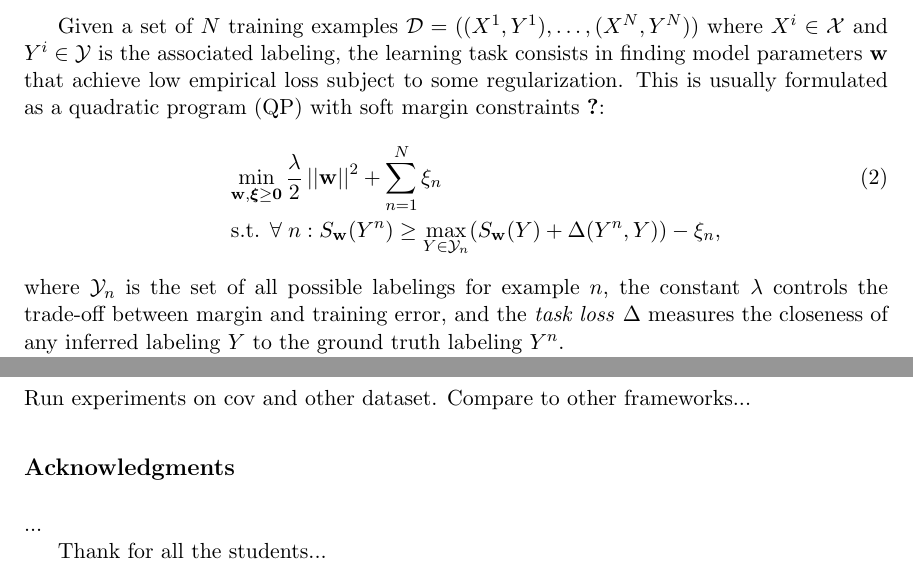
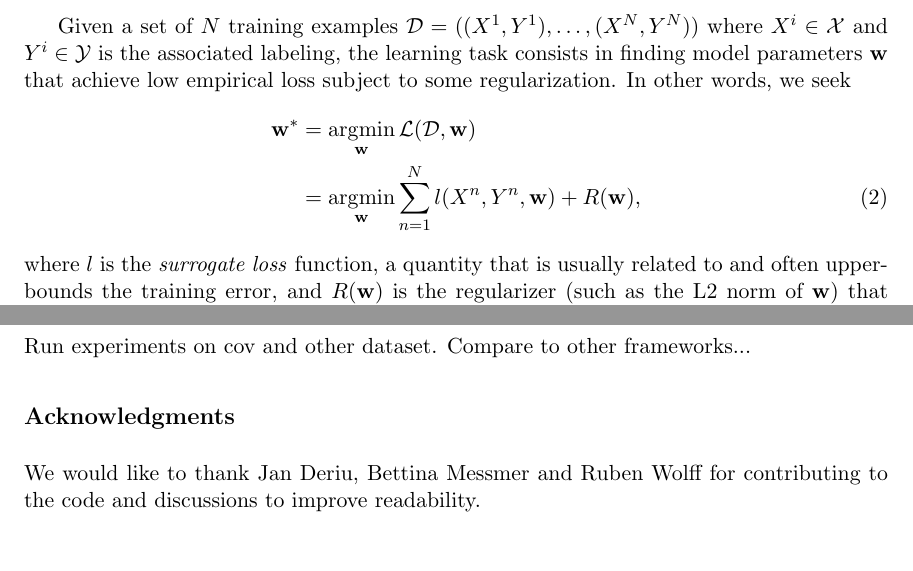
Before and after one commit to dalab/dissolve-struct, a LaTeX paper (paper/dissolve-jmlr-software.tex): two parts of page 2 of 3, joined at a grey line, cut so that both start at the same text. Compiled offline with pdfLaTeX.

Commit message:
More changes

```diff
--- a/paper/dissolve-jmlr-software.tex
+++ b/paper/dissolve-jmlr-software.tex
@@ -22,6 +22,7 @@
 \usepackage{mathdots}
 \usepackage{subcaption}
 \usepackage{amsopn}
+\usepackage{amsmath}
 
 \definecolor{darkgreen}{rgb}{0,.4,.2}
 \definecolor{darkblue}{rgb}{.1,.2,.6}
@@ -42,12 +43,15 @@
 \newcommand{\spark}{\textsc{Spark}\xspace}
 \newcommand{\vectornorm}[1]{\left|\left|#1\right|\right|}
 
+\newcommand{\comment}[1]{}
 \newcommand{\dataset}{{\cal D}}
 \newcommand{\fracpartial}[2]{\frac{\partial #1}{\partial  #2}}
 
 \newcommand{\w}{{\bf w}}
 
 \DeclareMathOperator*{\argmax}{arg\,max}
+\DeclareMathOperator*{\argmin}{\arg\!\min} % get rids of the ugly space!
+
 
 % Heading arguments are {volume}{year}{pages}{submitted}{published}{author-full-names}
 
@@ -117,4 +121,19 @@ where $\w$ are the model parameters and $\Psi(X,Y)$ is the \emph{feature map} co
 
 Given a set of $N$ training examples $\mathcal{D}=((X^1,Y^1), \dots, (X^N,Y^N))$ where $X^i \in \mathcal{X}$ and $Y^i \in \mathcal{Y}$ is the associated labeling,
 the learning task consists in finding model parameters $\mathbf{w}$ that
-achieve low empirical loss subject to some regularization. This is usually formulated as a quadratic program (QP) with
+achieve low empirical loss subject to some regularization. In other words, we seek
+%
+\begin{align}
+\label{eq:obj}
+\nonumber
+\w^* &= \argmin_\w \mathcal{L}(\mathcal{D}, \w) \\
+& = \argmin_{\w} \sum_{n=1}^N l(X^n, Y^n, \w) + R(\w),
+\end{align}
+%
+where $l$ is the \emph{surrogate loss} function,
+a quantity that is usually related to and often upper-bounds the training error,
+and $R(\mathbf{w})$ is the regularizer (such as the L2 norm of $\mathbf{w}$)
+that helps prevent overfitting.
+The most common choice of $l$ is the hinge
+loss, as used in~\cite{Taskar03,Tsochantaridis04}, which is defined as
+\begin{equation}
@@ -155,9 +185,8 @@ TODO: Can we show a simple example like the pystruct paper?
 Run experiments on cov and other dataset. Compare to other frameworks...
 
 % Acknowledgements should go at the end, before appendices and references
-\acks{...}
+\acks{We would like to thank Jan Deriu, Bettina Messmer and Ruben Wolff for contributing to the code and discussions to improve readability.}
 
-Thank for all the students...
 
 % Manual newpage inserted to improve layout of sample file - not
 % needed in general before appendices/bibliography.
```
Also changed, not shown: paper/dissolve-jmlr-software.pdf, paper/dissolve-jmlr-software.tex (11 more changed lines).
